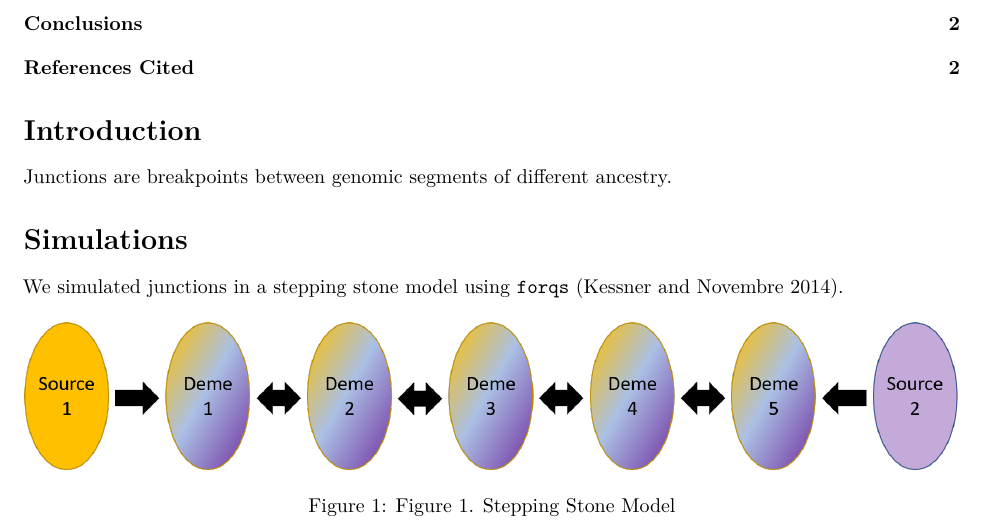
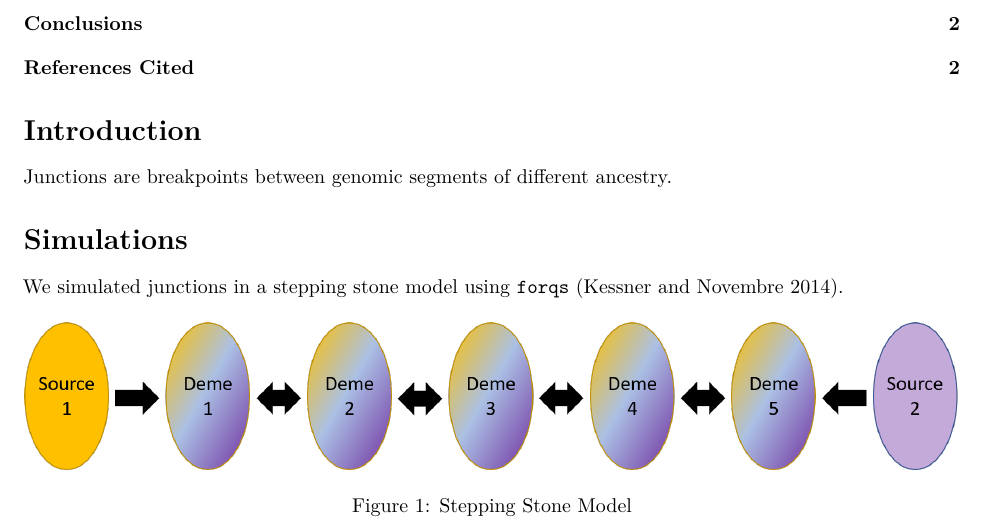
Before and after one commit to mfrayer/rmarkdown-ws, an R Markdown document (data_example_pdf.Rmd): part of page 1 of 2, cut so that both start at the same text. Rendered offline with R 4.5, knitr and Pandoc, then LaTeX, with nearby package versions.

Commit message:
made a sample pdf

```diff
--- a/data_example_pdf.Rmd
+++ b/data_example_pdf.Rmd
@@ -26,7 +26,7 @@ Junctions are breakpoints between genomic segments of different ancestry.
 
 We simulated junctions in a stepping stone model using `forqs` [@kessner_forqs:_2014].
 
-![Figure 1. Stepping Stone Model](data_example/demes1.png)
+![Stepping Stone Model](data_example/demes1.png)
 
 
 
```
Also changed, not shown: data_example_pdf.pdf (added).
